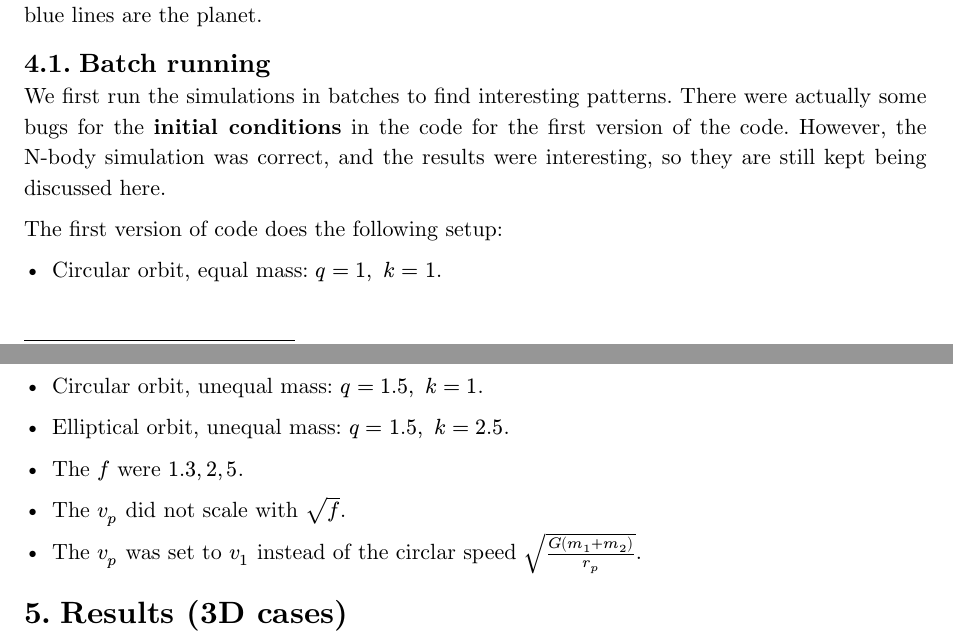
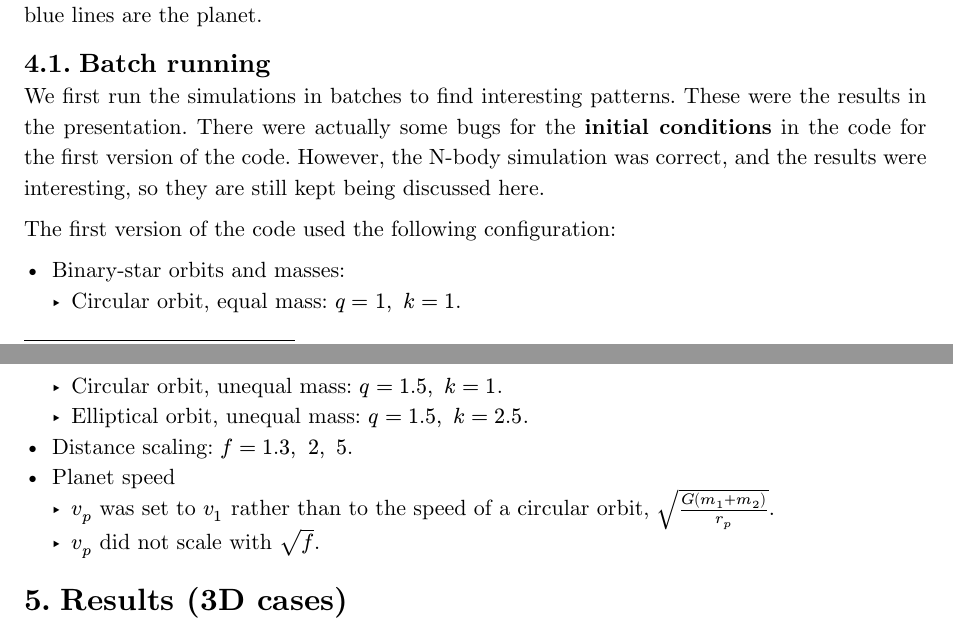
Before and after one commit to lyz0124/ics-project1, a Typst document (binary_star_writeup.typ): two parts of pages 6 and 7 of 7, joined at a grey line, cut so that both start at the same text. Compiled offline with Typst 0.15.

Commit message:
Fine simulations

```diff
--- a/binary_star_writeup.typ
+++ b/binary_star_writeup.typ
@@ -320,15 +321,9 @@ In all following figures of the trails, the red and green lines stand for the bi
 == Batch running
 
 We first run the simulations in batches to find interesting patterns.
+These were the results in the presentation.
 There were actually some bugs for the *initial conditions* in the code for the first version of the code.
 However, the N-body simulation was correct, and the results were interesting, so they are still kept being discussed here.
 
-The first version of code does the following setup:
+The first version of the code used the following configuration:
 
-- Circular orbit, equal mass: $q=1, space k=1$.
-- Circular orbit, unequal mass: $q=1.5, space k=1$.
-- Elliptical orbit, unequal mass: $q=1.5, space k=2.5$.
-
-- The $f$ were $1.3, 2, 5$.
-- The $v_p$ did not scale with $sqrt(f)$.
-- The $v_p$ was set to $v_1$ instead of the circlar speed $sqrt(G(m_1+m_2)/r_p)$.
@@ -335,3 +335,6 @@ The first version of code does the following setup:
+- Planet speed
+  - $v_p$ was set to $v_1$ rather than to the speed of a circular orbit, $sqrt(G(m_1+m_2)/r_p)$.
+  - $v_p$ did not scale with $sqrt(f)$.
 
 = Results (3D cases)
 
```
Also changed, not shown: binary_star_writeup.typ (8 more changed lines), 1 other file.
